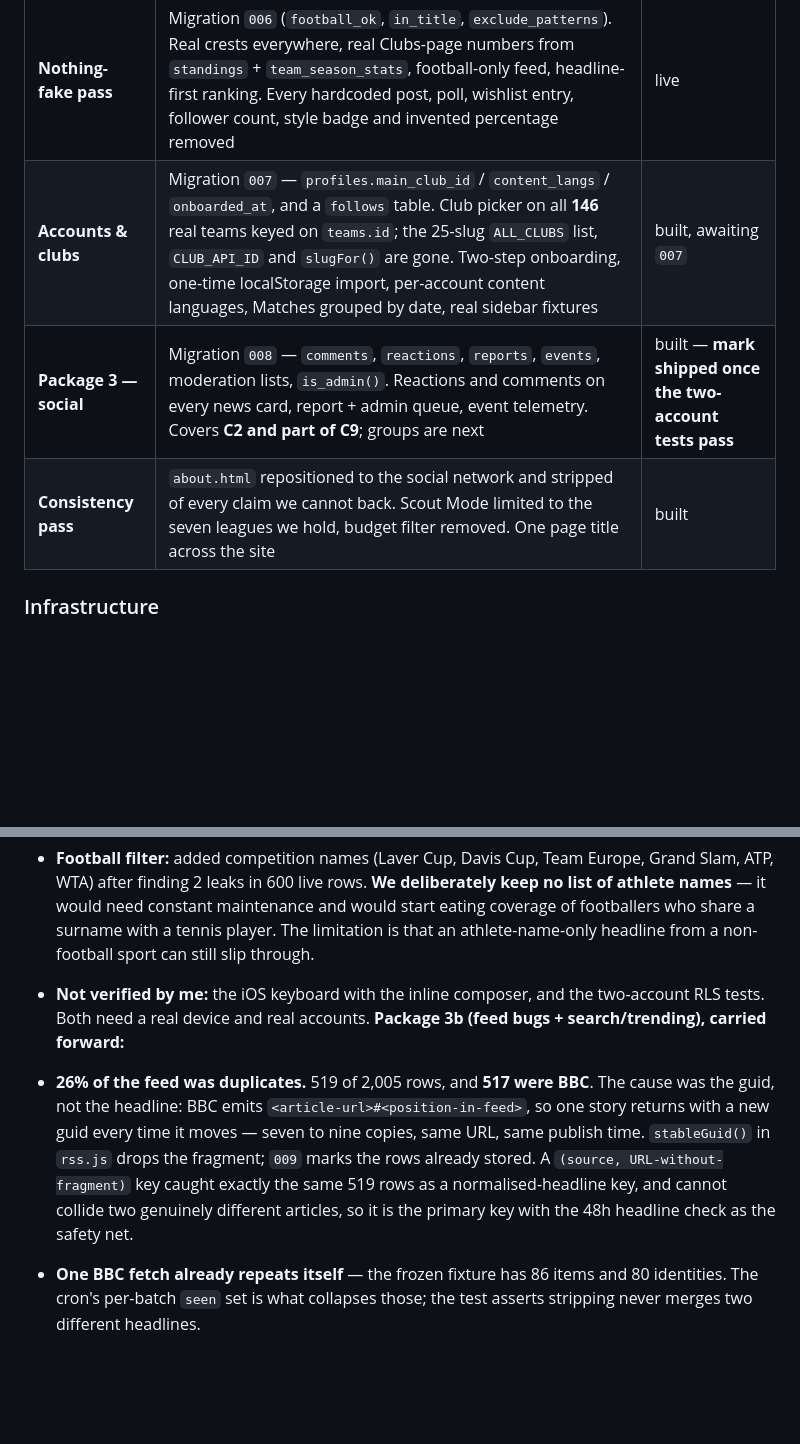
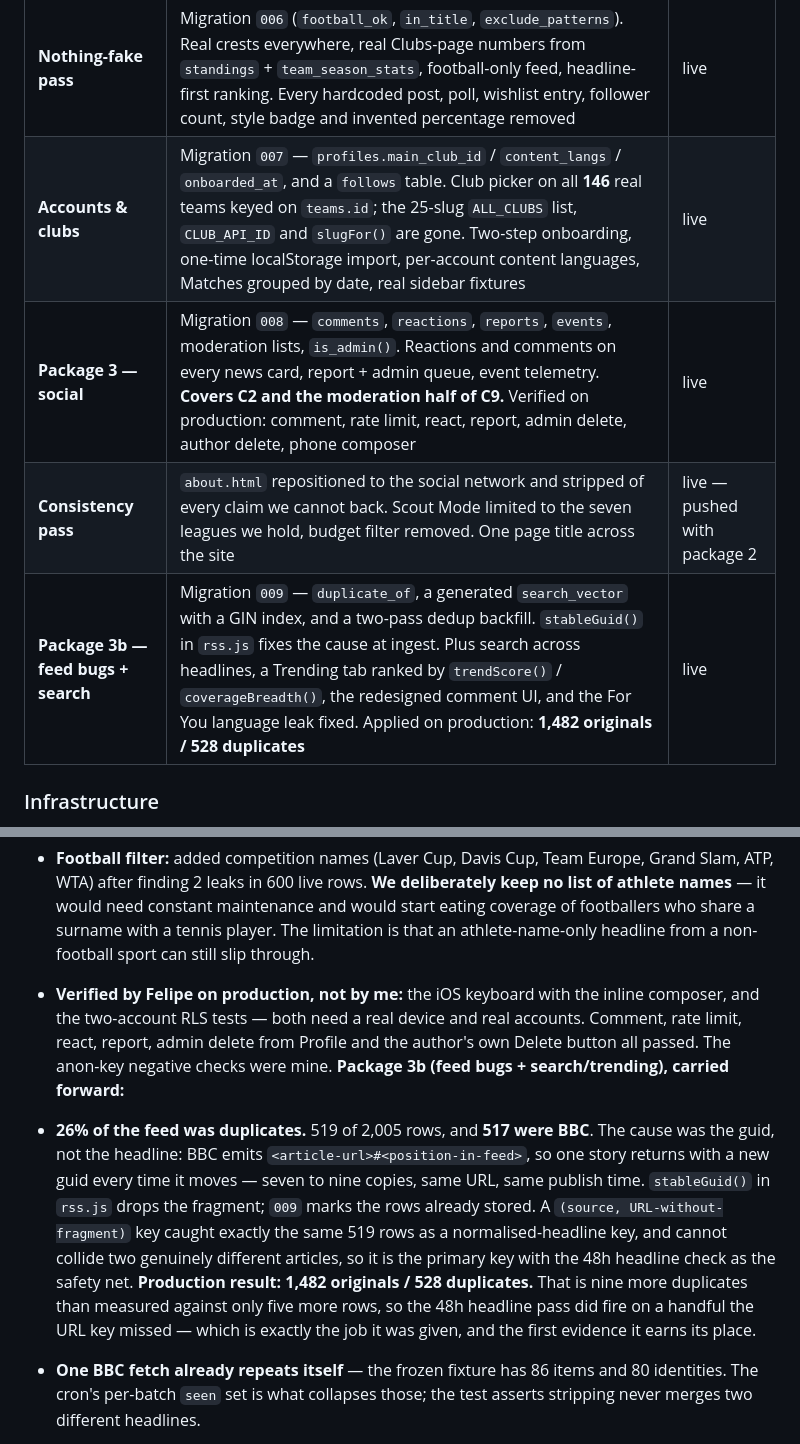
Before and after one commit to gomef23-afk/scoutmind, a Markdown page: SCOUTMIND_SOCIAL_PIVOT_PLAN.md, 2 parts joined by grey strips. Rendered like a GitHub page; blank space fills up the shorter version.

```diff
--- a/SCOUTMIND_SOCIAL_PIVOT_PLAN.md
+++ b/SCOUTMIND_SOCIAL_PIVOT_PLAN.md
@@ -20,9 +20,10 @@
 | **R5** | `/api/cron/fixture-stats` — all 18 stat types per fixture, aggregated into `team_season_stats`. Migration `004`. Self-limiting batches (40 fixtures or 20s) serve backfill and steady state from one job. Backlog at launch: **932 finished fixtures**, ~24 runs | live |
 | **R8 + news slice of R9** | `/api/cron/news` — 10 RSS feeds → `news_items`, club-tagged via `team_aliases`. Migration `005`. Home feed renders real news through `renderFeedItem()`. Both fake widgets (Hot Rumors %, Fit Score Index) deleted. Costs **zero** API-Football requests | live |
 | **Nothing-fake pass** | Migration `006` (`football_ok`, `in_title`, `exclude_patterns`). Real crests everywhere, real Clubs-page numbers from `standings` + `team_season_stats`, football-only feed, headline-first ranking. Every hardcoded post, poll, wishlist entry, follower count, style badge and invented percentage removed | live |
-| **Accounts & clubs** | Migration `007` — `profiles.main_club_id` / `content_langs` / `onboarded_at`, and a `follows` table. Club picker on all **146** real teams keyed on `teams.id`; the 25-slug `ALL_CLUBS` list, `CLUB_API_ID` and `slugFor()` are gone. Two-step onboarding, one-time localStorage import, per-account content languages, Matches grouped by date, real sidebar fixtures | built, awaiting `007` |
-| **Package 3 — social** | Migration `008` — `comments`, `reactions`, `reports`, `events`, moderation lists, `is_admin()`. Reactions and comments on every news card, report + admin queue, event telemetry. Covers **C2 and part of C9**; groups are next | built — **mark shipped once the two-account tests pass** |
-| **Consistency pass** | `about.html` repositioned to the social network and stripped of every claim we cannot back. Scout Mode limited to the seven leagues we hold, budget filter removed. One page title across the site | built |
+| **Accounts & clubs** | Migration `007` — `profiles.main_club_id` / `content_langs` / `onboarded_at`, and a `follows` table. Club picker on all **146** real teams keyed on `teams.id`; the 25-slug `ALL_CLUBS` list, `CLUB_API_ID` and `slugFor()` are gone. Two-step onboarding, one-time localStorage import, per-account content languages, Matches grouped by date, real sidebar fixtures | live |
+| **Package 3 — social** | Migration `008` — `comments`, `reactions`, `reports`, `events`, moderation lists, `is_admin()`. Reactions and comments on every news card, report + admin queue, event telemetry. **Covers C2 and the moderation half of C9.** Verified on production: comment, rate limit, react, report, admin delete, author delete, phone composer | live |
+| **Consistency pass** | `about.html` repositioned to the social network and stripped of every claim we cannot back. Scout Mode limited to the seven leagues we hold, budget filter removed. One page title across the site | live — pushed with package 2 |
+| **Package 3b — feed bugs + search** | Migration `009` — `duplicate_of`, a generated `search_vector` with a GIN index, and a two-pass dedup backfill. `stableGuid()` in `rss.js` fixes the cause at ingest. Plus search across headlines, a Trending tab ranked by `trendScore()` / `coverageBreadth()`, the redesigned comment UI, and the For You language leak fixed. Applied on production: **1,482 originals / 528 duplicates** | live |
 
 ### Infrastructure
 
@@ -91,10 +92,10 @@
 - **Accepted false positives:** `bicha` (queue), `macaco` (the animal), `retard` (French). The abusive reading is far likelier in a football comment than the innocent one. One `delete from moderation_blocklist` removes any of them.
 - **`events` has no SELECT policy at all** — the anon key cannot read it. Read it as the service role; the two weekly queries are at the bottom of `008`.
 - **Football filter:** added competition names (Laver Cup, Davis Cup, Team Europe, Grand Slam, ATP, WTA) after finding 2 leaks in 600 live rows. **We deliberately keep no list of athlete names** — it would need constant maintenance and would start eating coverage of footballers who share a surname with a tennis player. The limitation is that an athlete-name-only headline from a non-football sport can still slip through.
-- **Not verified by me:** the iOS keyboard with the inline composer, and the two-account RLS tests. Both need a real device and real accounts.
+- **Verified by Felipe on production, not by me:** the iOS keyboard with the inline composer, and the two-account RLS tests — both need a real device and real accounts. Comment, rate limit, react, report, admin delete from Profile and the author's own Delete button all passed. The anon-key negative checks were mine.
 **Package 3b (feed bugs + search/trending), carried forward:**
 
-- **26% of the feed was duplicates.** 519 of 2,005 rows, and **517 were BBC**. The cause was the guid, not the headline: BBC emits `<article-url>#<position-in-feed>`, so one story returns with a new guid every time it moves — seven to nine copies, same URL, same publish time. `stableGuid()` in `rss.js` drops the fragment; `009` marks the rows already stored. A `(source, URL-without-fragment)` key caught exactly the same 519 rows as a normalised-headline key, and cannot collide two genuinely different articles, so it is the primary key with the 48h headline check as the safety net.
+- **26% of the feed was duplicates.** 519 of 2,005 rows, and **517 were BBC**. The cause was the guid, not the headline: BBC emits `<article-url>#<position-in-feed>`, so one story returns with a new guid every time it moves — seven to nine copies, same URL, same publish time. `stableGuid()` in `rss.js` drops the fragment; `009` marks the rows already stored. A `(source, URL-without-fragment)` key caught exactly the same 519 rows as a normalised-headline key, and cannot collide two genuinely different articles, so it is the primary key with the 48h headline check as the safety net. **Production result: 1,482 originals / 528 duplicates.** That is nine more duplicates than measured against only five more rows, so the 48h headline pass did fire on a handful the URL key missed — which is exactly the job it was given, and the first evidence it earns its place.
 - **One BBC fetch already repeats itself** — the frozen fixture has 86 items and 80 identities. The cron's per-batch `seen` set is what collapses those; the test asserts stripping never merges two different headlines.
 - **For You was ignoring language.** It filtered on club only, with a comment saying language was deliberately ignored. That was written before `content_langs` became strict and the cross-language exception became opt-in, and it meant a Portuguese-only reader saw French RMC copy. It now uses the same rule as All News. Verified: 7 items about the followed clubs, 2 of them French, and only the 5 Portuguese ones show with the toggle off.
 - **A stale CSS rule stretched the new comment button.** The pre-package-3 `.comment-toggle{width:100%}` survived the old UI's removal and silently overrode the new count button, making it 314px wide and overlapping the reactions. Removed. Lesson: when a UI is replaced, its CSS has to go with it or it fights the replacement from a distance.
```
Also changed, not shown: other parts of SCOUTMIND_SOCIAL_PIVOT_PLAN.md (+55 -1 lines).
